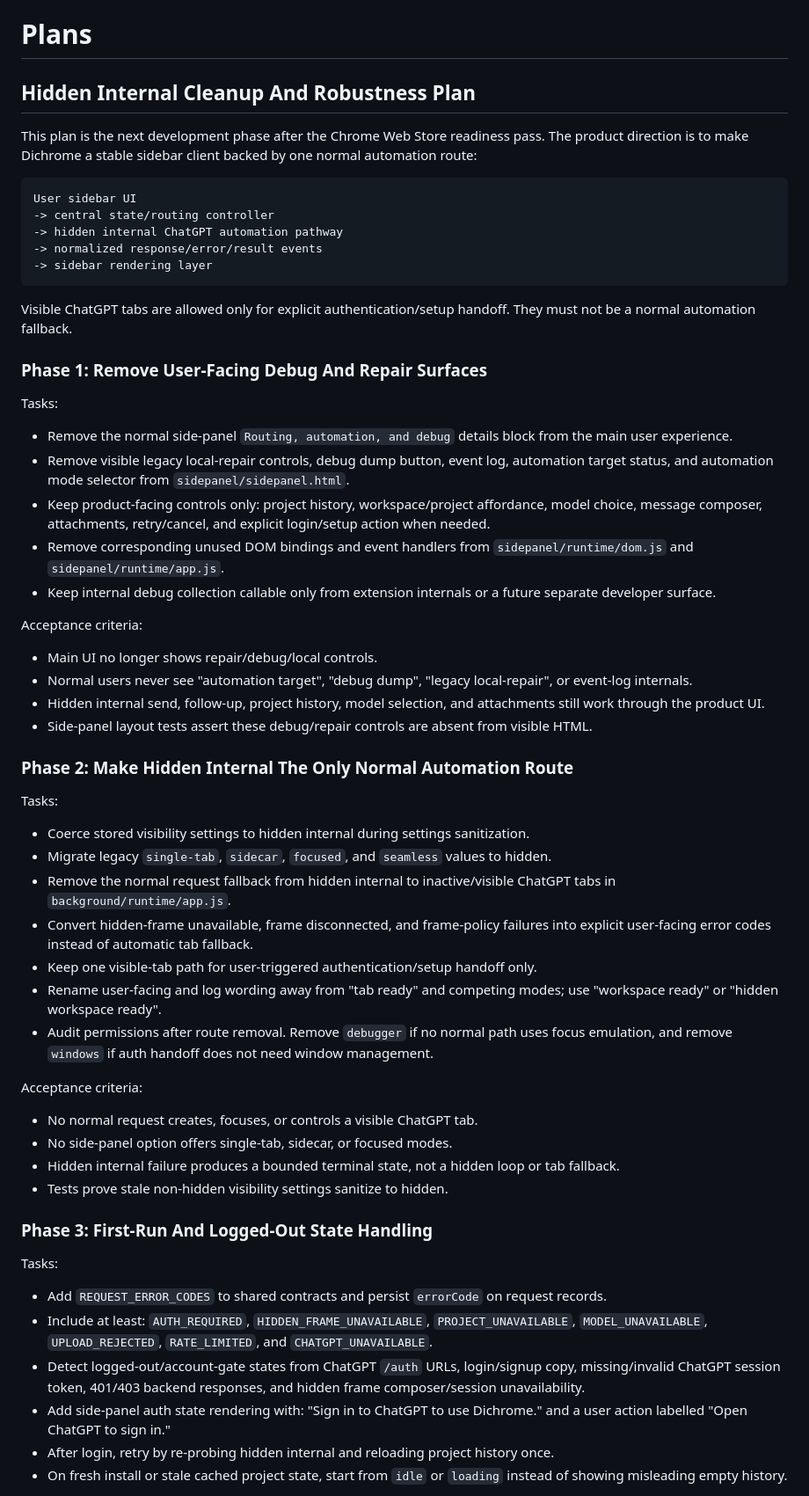
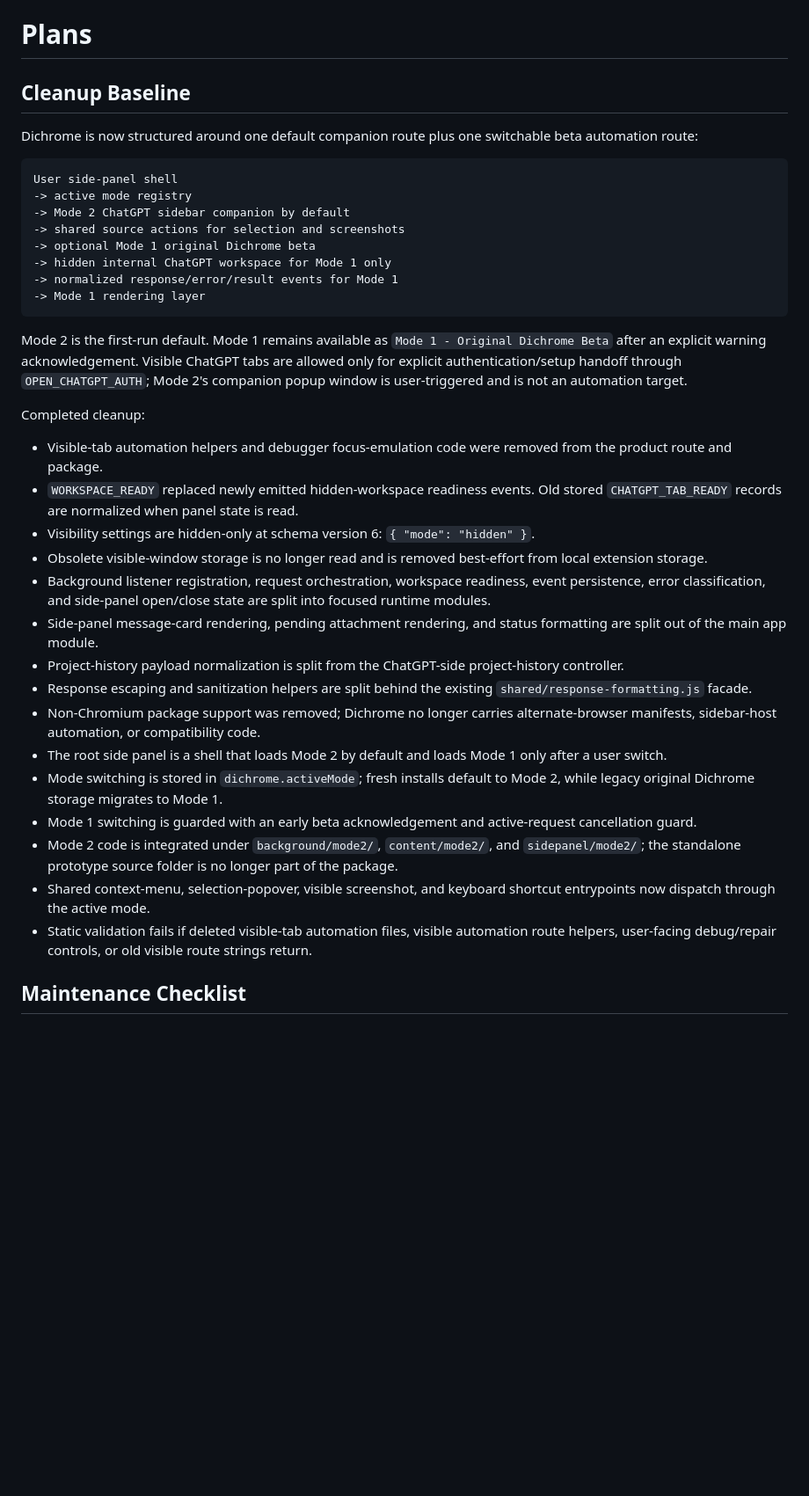
Before and after one commit to SillySerpent/Dichrome, a Markdown page: docs/PLANS.md, the part around one of its changes. Shown at 88% size. Drawn GitHub-style; blank space fills up the shorter version.

Commit message:
Update docs plans documentation

````diff
--- a/docs/PLANS.md
+++ b/docs/PLANS.md
@@ -1,63 +1,39 @@
 # Plans
 
-## Hidden Internal Cleanup And Robustness Plan
+## Cleanup Baseline
 
-This plan is the next development phase after the Chrome Web Store readiness pass. The product direction is to make Dichrome a stable sidebar client backed by one normal automation route:
+Dichrome is now structured around one default companion route plus one switchable beta automation route:
 
 ```text
-User sidebar UI
--> central state/routing controller
--> hidden internal ChatGPT automation pathway
--> normalized response/error/result events
--> sidebar rendering layer
+User side-panel shell
+-> active mode registry
+-> Mode 2 ChatGPT sidebar companion by default
+-> shared source actions for selection and screenshots
+-> optional Mode 1 original Dichrome beta
+-> hidden internal ChatGPT workspace for Mode 1 only
+-> normalized response/error/result events for Mode 1
+-> Mode 1 rendering layer
 ```
 
-Visible ChatGPT tabs are allowed only for explicit authentication/setup handoff. They must not be a normal automation fallback.
+Mode 2 is the first-run default. Mode 1 remains available as `Mode 1 - Original Dichrome Beta` after an explicit warning acknowledgement. Visible ChatGPT tabs are allowed only for explicit authentication/setup handoff through `OPEN_CHATGPT_AUTH`; Mode 2's companion popup window is user-triggered and is not an automation target.
 
-### Phase 1: Remove User-Facing Debug And Repair Surfaces
+Completed cleanup:
 
-Tasks:
+- Visible-tab automation helpers and debugger focus-emulation code were removed from the product route and package.
+- `WORKSPACE_READY` replaced newly emitted hidden-workspace readiness events. Old stored `CHATGPT_TAB_READY` records are normalized when panel state is read.
+- Visibility settings are hidden-only at schema version 6: `{ "mode": "hidden" }`.
+- Obsolete visible-window storage is no longer read and is removed best-effort from local extension storage.
+- Background listener registration, request orchestration, workspace readiness, event persistence, error classification, and side-panel open/close state are split into focused runtime modules.
+- Side-panel message-card rendering, pending attachment rendering, and status formatting are split out of the main app module.
+- Project-history payload normalization is split from the ChatGPT-side project-history controller.
+- Response escaping and sanitization helpers are split behind the existing `shared/response-formatting.js` facade.
+- Non-Chromium package support was removed; Dichrome no longer carries alternate-browser manifests, sidebar-host automation, or compatibility code.
+- The root side panel is a shell that loads Mode 2 by default and loads Mode 1 only after a user switch.
+- Mode switching is stored in `dichrome.activeMode`; fresh installs default to Mode 2, while legacy original Dichrome storage migrates to Mode 1.
+- Mode 1 switching is guarded with an early beta acknowledgement and active-request cancellation guard.
+- Mode 2 code is integrated under `background/mode2/`, `content/mode2/`, and `sidepanel/mode2/`; the standalone prototype source folder is no longer part of the package.
+- Shared context-menu, selection-popover, visible screenshot, and keyboard shortcut entrypoints now dispatch through the active mode.
+- Static validation fails if deleted visible-tab automation files, visible automation route helpers, user-facing debug/repair controls, or old visible route strings return.
 
-- Remove the normal side-panel `Routing, automation, and debug` details block from the main user experience.
-- Remove visible legacy local-repair controls, debug dump button, event log, automation target status, and automation mode selector from `sidepanel/sidepanel.html`.
-- Keep product-facing controls only: project history, workspace/project affordance, model choice, message composer, attachments, retry/cancel, and explicit login/setup action when needed.
-- Remove corresponding unused DOM bindings and event handlers from `sidepanel/runtime/dom.js` and `sidepanel/runtime/app.js`.
-- Keep internal debug collection callable only from extension internals or a future separate developer surface.
+## Maintenance Checklist
 
-Acceptance criteria:
-
-- Main UI no longer shows repair/debug/local controls.
-- Normal users never see "automation target", "debug dump", "legacy local-repair", or event-log internals.
-- Hidden internal send, follow-up, project history, model selection, and attachments still work through the product UI.
-- Side-panel layout tests assert these debug/repair controls are absent from visible HTML.
-
-### Phase 2: Make Hidden Internal The Only Normal Automation Route
-
-Tasks:
-
-- Coerce stored visibility settings to hidden internal during settings sanitization.
-- Migrate legacy `single-tab`, `sidecar`, `focused`, and `seamless` values to hidden.
-- Remove the normal request fallback from hidden internal to inactive/visible ChatGPT tabs in `background/runtime/app.js`.
-- Convert hidden-frame unavailable, frame disconnected, and frame-policy failures into explicit user-facing error codes instead of automatic tab fallback.
-- Keep one visible-tab path for user-triggered authentication/setup handoff only.
-- Rename user-facing and log wording away from "tab ready" and competing modes; use "workspace ready" or "hidden workspace ready".
-- Audit permissions after route removal. Remove `debugger` if no normal path uses focus emulation, and remove `windows` if auth handoff does not need window management.
-
-Acceptance criteria:
-
-- No normal request creates, focuses, or controls a visible ChatGPT tab.
-- No side-panel option offers single-tab, sidecar, or focused modes.
-- Hidden internal failure produces a bounded terminal state, not a hidden loop or tab fallback.
-- Tests prove stale non-hidden visibility settings sanitize to hidden.
-
-### Phase 3: First-Run And Logged-Out State Handling
-
-Tasks:
-
-- Add `REQUEST_ERROR_CODES` to shared contracts and persist `errorCode` on request records.
-- Include at least: `AUTH_REQUIRED`, `HIDDEN_FRAME_UNAVAILABLE`, `PROJECT_UNAVAILABLE`, `MODEL_UNAVAILABLE`, `UPLOAD_REJECTED`, `RATE_LIMITED`, and `CHATGPT_UNAVAILABLE`.
-- Detect logged-out/account-gate states from ChatGPT `/auth` URLs, login/signup copy, missing/invalid ChatGPT session token, 401/403 backend responses, and hidden frame composer/session unavailability.
-- Add side-panel auth state rendering with: "Sign in to ChatGPT to use Dichrome." and a user action labelled "Open ChatGPT to sign in."
-- After login, retry by re-probing hidden internal and reloading project history once.
-- On fresh install or stale cached project state, start from `idle` or `loading` instead of showing misleading empty history.
-
````
Also changed, not shown: other parts of docs/PLANS.md (+17 -98 lines).
